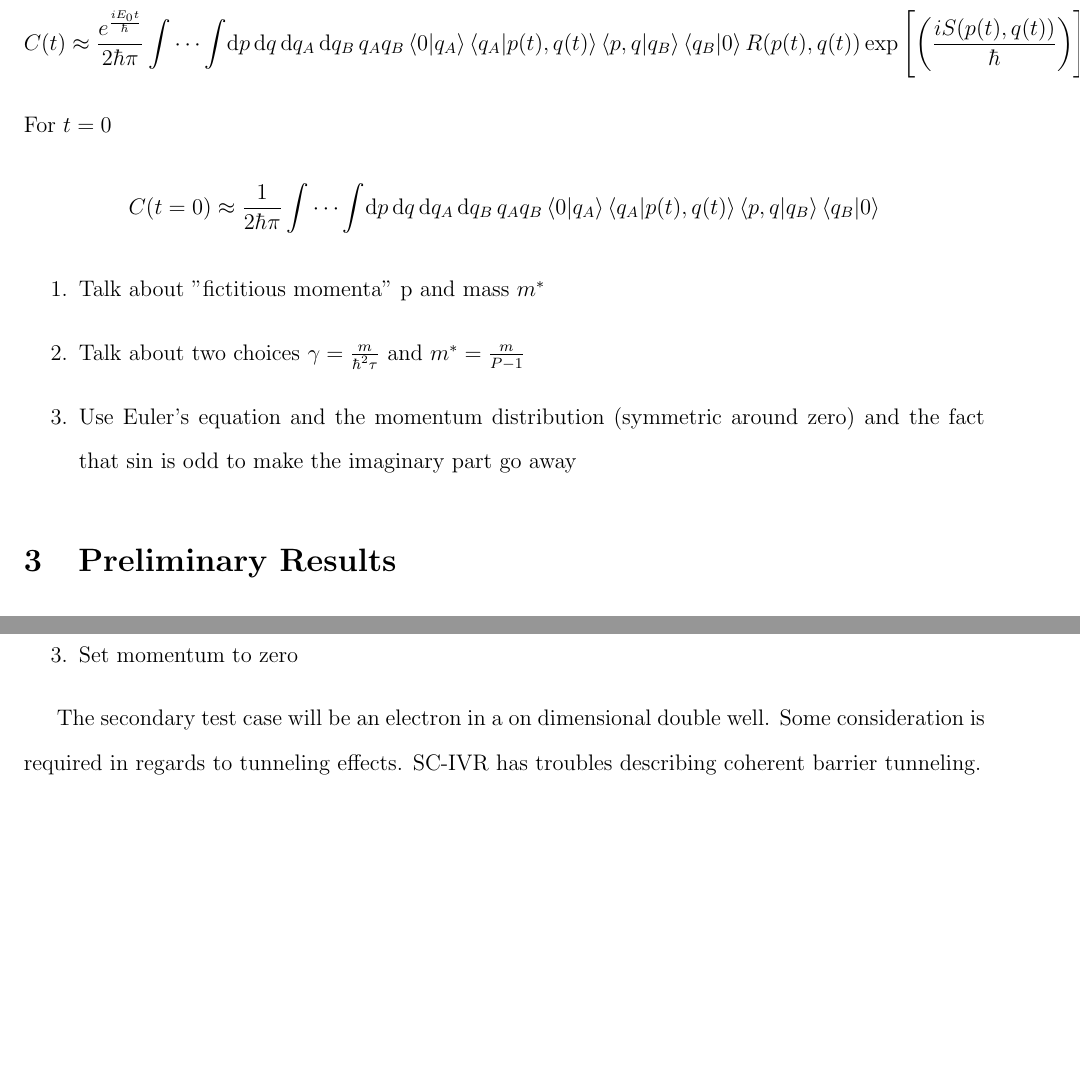
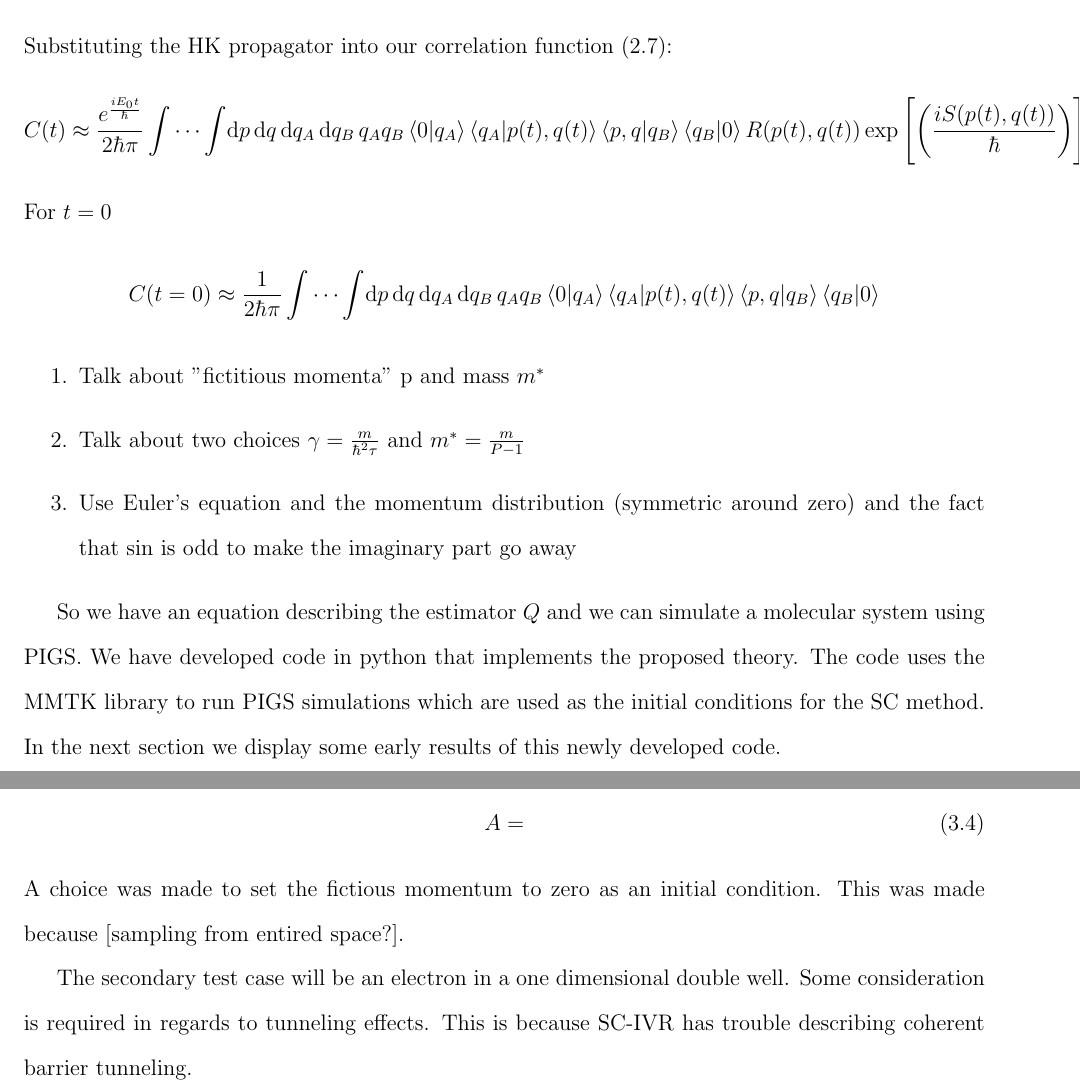
Before and after one commit to ngraymon/494_dev, a LaTeX document (TeX Files/Interim Report/494.tex): two parts of pages 7 and 9 of 11 before the commit and two parts of pages 7 and 10 of 12 after it, joined at a grey line, cut at the place of the change, the shorter picture padded with empty space. Compiled offline with pdfLaTeX.

Commit message:
2nd implementation of Pienne's changes to my draft

```diff
--- a/TeX Files/Interim Report/494.tex
+++ b/TeX Files/Interim Report/494.tex
@@ -199,6 +208,9 @@ For $t=0$
 \end{enumerate}
 
 
+So we have an equation describing the estimator $Q$ and we can simulate a molecular system using PIGS. We have developed code in python that implements the proposed theory. The code uses the MMTK library to run PIGS simulations which are used as the initial conditions for the SC method. In the next section we display some early results of this newly developed code.
+
+
 \section{Preliminary Results}
 
 \subsection*{Harmonic Oscillator}
@@ -224,8 +235,12 @@ Some of our latest results for the correlation function:\\
-    \item Set momentum to zero
-\end{enumerate}
+Here we used a different estimator:
+\begin{equation}
+    A =
+\end{equation}
+A choice was made to set the fictious momentum to zero as an initial condition. This was made because [sampling from entired space?].
 
-The secondary test case will be an electron in a on dimensional double well.
-Some consideration is required in regards to tunneling effects. SC-IVR has troubles describing coherent barrier tunneling.
+The secondary test case will be an electron in a one dimensional double well.
+Some consideration is required in regards to tunneling effects.
+This is because SC-IVR has trouble describing coherent barrier tunneling.
 
 \section{Concluding Remarks}
 One Major obstacle is the oscillatory nature of the integral. When sampling, the cancellation between positive and negative terms of the integral results in poor statistics. Therefore more trajectories are required to achieve the same degree of accuracy. To addres this problem we are investigating the use of Filinov filtering.
```
Also changed, not shown: TeX Files/Interim Report/494.tex (20 more changed lines).
